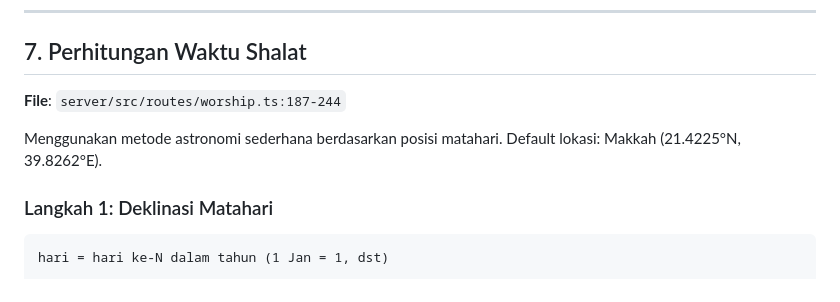
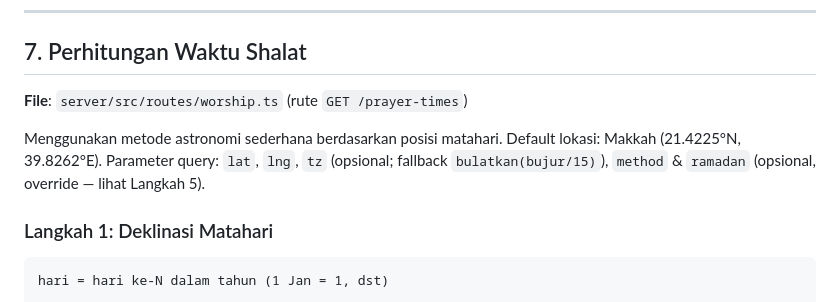
Before and after one commit to galihsidik86/mabrur, a Markdown page: docs/laporan-logika-perhitungan.md, the part around one of its changes. GitHub-like rendering.

```diff
--- a/docs/laporan-logika-perhitungan.md
+++ b/docs/laporan-logika-perhitungan.md
@@ -413,9 +413,9 @@ HASIL: inside = true → di dalam Arafah
 
 ## 7. Perhitungan Waktu Shalat
 
-**File**: `server/src/routes/worship.ts:187-244`
+**File**: `server/src/routes/worship.ts` (rute `GET /prayer-times`)
 
-Menggunakan metode astronomi sederhana berdasarkan posisi matahari. Default lokasi: Makkah (21.4225°N, 39.8262°E).
+Menggunakan metode astronomi sederhana berdasarkan posisi matahari. Default lokasi: Makkah (21.4225°N, 39.8262°E). Parameter query: `lat`, `lng`, `tz` (opsional; fallback `bulatkan(bujur/15)`), `method` & `ramadan` (opsional, override — lihat Langkah 5).
 
 ### Langkah 1: Deklinasi Matahari
 
```
Also changed, not shown: other parts of docs/laporan-logika-perhitungan.md (+37 -6 lines).
